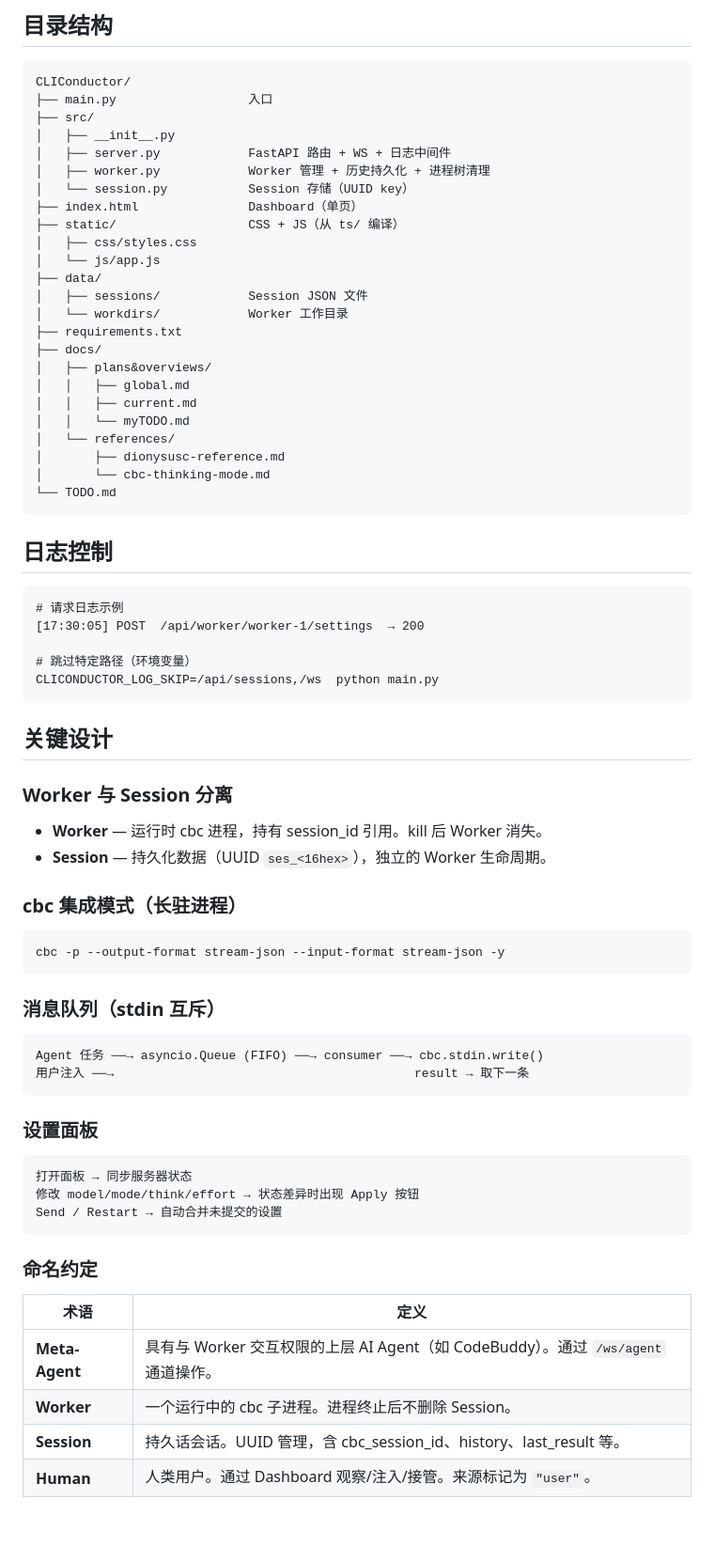
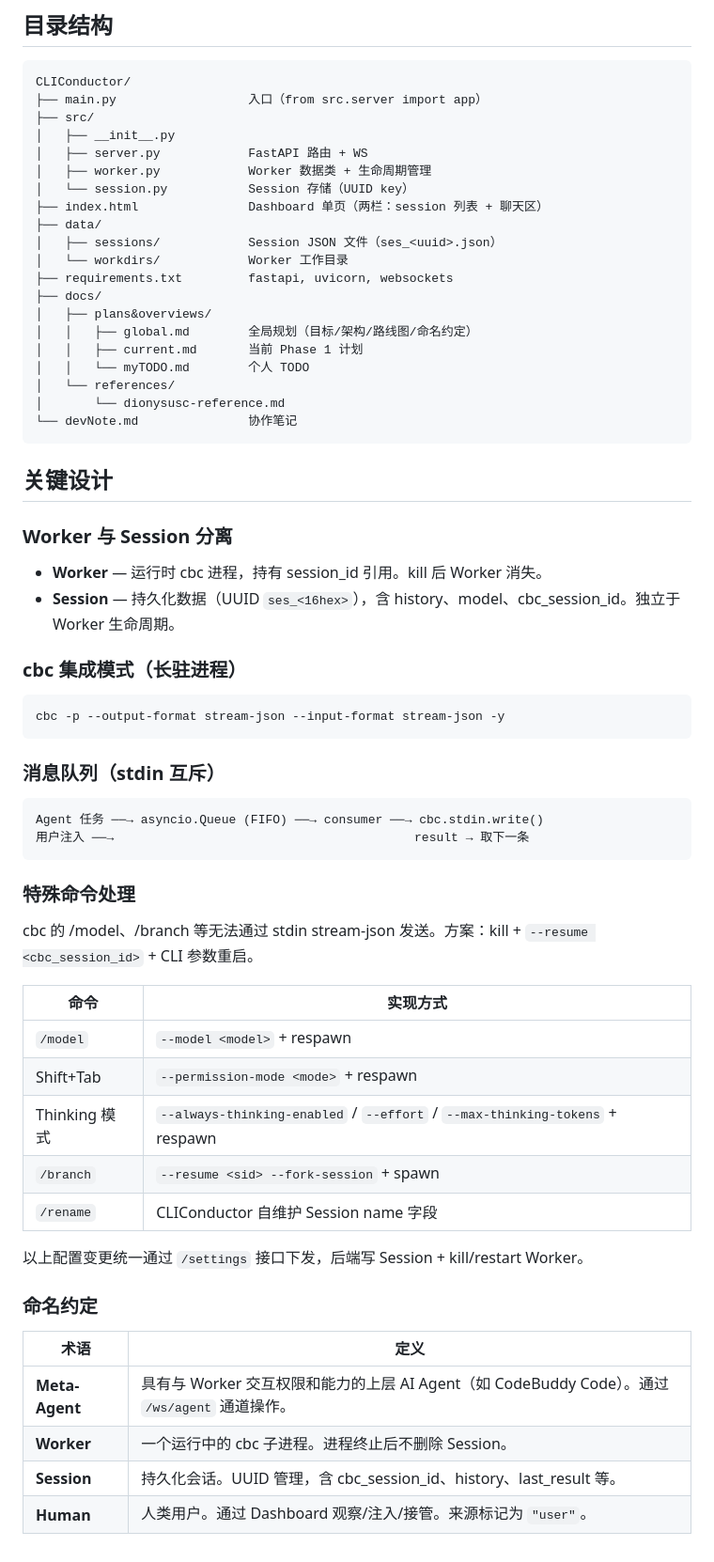
Before and after one commit to G-HuanZhi/CLIConductor, a Markdown page: README.md, the part around one of its changes. Shown at 94% size. Drawn GitHub-style; blank space fills up the shorter version.

Commit message:
docs: sync README from dev, add code review report

````diff
--- a/README.md
+++ b/README.md
@@ -106,39 +127,25 @@ python main.py
 
 ```
 CLIConductor/
-├── main.py                  入口
+├── main.py                  入口（from src.server import app）
 ├── src/
 │   ├── __init__.py
-│   ├── server.py            FastAPI 路由 + WS + 日志中间件
-│   ├── worker.py            Worker 管理 + 历史持久化 + 进程树清理
+│   ├── server.py            FastAPI 路由 + WS
+│   ├── worker.py            Worker 数据类 + 生命周期管理
 │   └── session.py           Session 存储（UUID key）
-├── index.html               Dashboard（单页）
-├── static/                  CSS + JS（从 ts/ 编译）
-│   ├── css/styles.css
-│   └── js/app.js
+├── index.html               Dashboard 单页（两栏：session 列表 + 聊天区）
 ├── data/
-│   ├── sessions/            Session JSON 文件
+│   ├── sessions/            Session JSON 文件（ses_<uuid>.json）
 │   └── workdirs/            Worker 工作目录
-├── requirements.txt
+├── requirements.txt         fastapi, uvicorn, websockets
 ├── docs/
 │   ├── plans&overviews/
-│   │   ├── global.md
-│   │   ├── current.md
-│   │   └── myTODO.md
+│   │   ├── global.md        全局规划（目标/架构/路线图/命名约定）
+│   │   ├── current.md       当前 Phase 1 计划
+│   │   └── myTODO.md        个人 TODO
 │   └── references/
-│       ├── dionysusc-reference.md
-│       └── cbc-thinking-mode.md
-└── TODO.md
-```
-
-## 日志控制
-
-```
-# 请求日志示例
-[17:30:05] POST  /api/worker/worker-1/settings  → 200
-
-# 跳过特定路径（环境变量）
-CLICONDUCTOR_LOG_SKIP=/api/sessions,/ws  python main.py
+│       └── dionysusc-reference.md
+└── devNote.md               协作笔记
 ```
 
 ## 关键设计
@@ -146,7 +153,7 @@ CLICONDUCTOR_LOG_SKIP=/api/sessions,/ws  python main.py
 ### Worker 与 Session 分离
 
 - **Worker** — 运行时 cbc 进程，持有 session_id 引用。kill 后 Worker 消失。
-- **Session** — 持久化数据（UUID `ses_<16hex>`），独立的 Worker 生命周期。
+- **Session** — 持久化数据（UUID `ses_<16hex>`），含 history、model、cbc_session_id。独立于 Worker 生命周期。
 
 ### cbc 集成模式（长驻进程）
 
@@ -161,19 +168,25 @@ Agent 任务 ──→ asyncio.Queue (FIFO) ──→ consumer ──→ cbc.std
 用户注入 ──→                                         result → 取下一条
 ```
 
-### 设置面板
+### 特殊命令处理
 
-```
-打开面板 → 同步服务器状态
-修改 model/mode/think/effort → 状态差异时出现 Apply 按钮
-Send / Restart → 自动合并未提交的设置
-```
+cbc 的 /model、/branch 等无法通过 stdin stream-json 发送。方案：kill + `--resume <cbc_session_id>` + CLI 参数重启。
+
+| 命令 | 实现方式 |
+|------|---------|
+| `/model` | `--model <model>` + respawn |
+| Shift+Tab | `--permission-mode <mode>` + respawn |
+| Thinking 模式 | `--always-thinking-enabled` / `--effort` / `--max-thinking-tokens` + respawn |
+| `/branch` | `--resume <sid> --fork-session` + spawn |
+| `/rename` | CLIConductor 自维护 Session name 字段 |
+
+以上配置变更统一通过 `/settings` 接口下发，后端写 Session + kill/restart Worker。
 
 ### 命名约定
 
 | 术语 | 定义 |
 |------|------|
-| **Meta-Agent** | 具有与 Worker 交互权限的上层 AI Agent（如 CodeBuddy）。通过 `/ws/agent` 通道操作。 |
+| **Meta-Agent** | 具有与 Worker 交互权限和能力的上层 AI Agent（如 CodeBuddy Code）。通过 `/ws/agent` 通道操作。 |
 | **Worker** | 一个运行中的 cbc 子进程。进程终止后不删除 Session。 |
-| **Session** | 持久话会话。UUID 管理，含 cbc_session_id、history、last_result 等。 |
+| **Session** | 持久化会话。UUID 管理，含 cbc_session_id、history、last_result 等。 |
 | **Human** | 人类用户。通过 Dashboard 观察/注入/接管。来源标记为 `"user"`。 |
````
Also changed, not shown: other parts of README.md (+51 -30 lines), docs/code-review-2026-07-01.md (added, +409 -0 lines).
